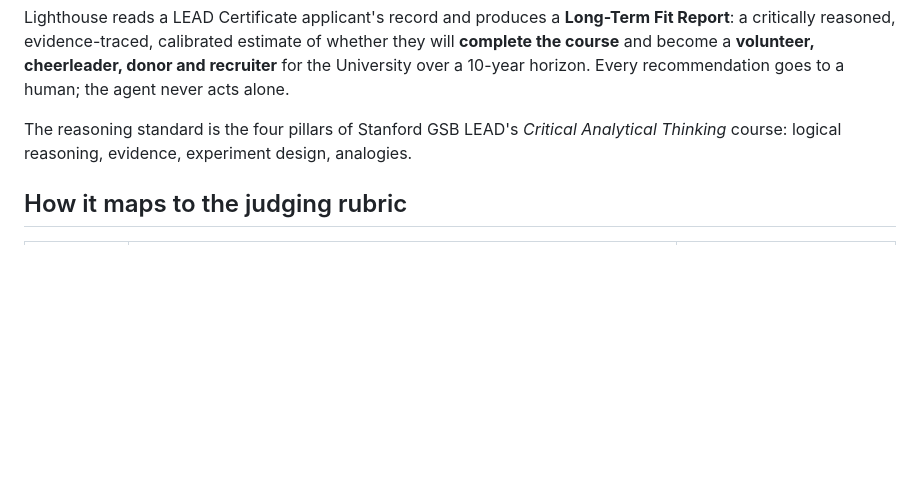
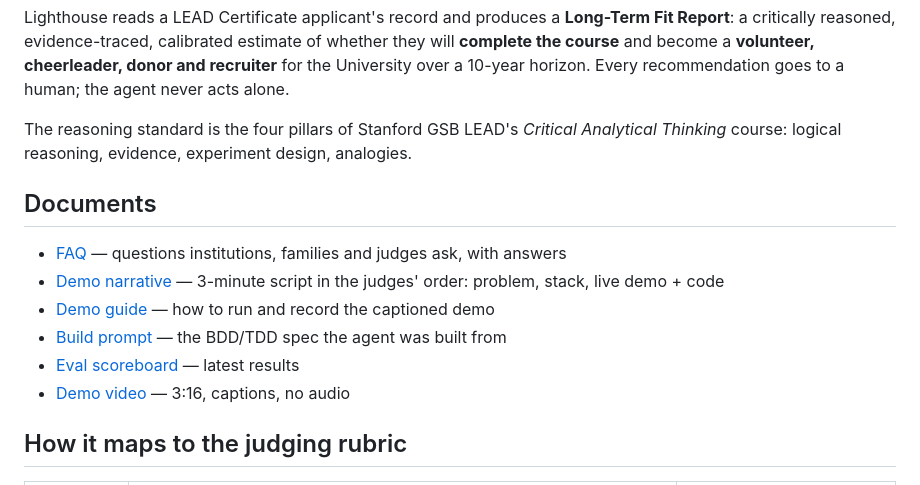
Before and after one commit to SMITHASL/lighthouse-agent, a Markdown page: README.md, the part around the change. Drawn GitHub-style; blank space fills up the shorter version.

Commit message:
README: link FAQ and companion documents
Co-Authored-By: Claude Opus 5 <noreply@anthropic.com>

```diff
--- a/README.md
+++ b/README.md
@@ -5,6 +5,15 @@ Built on [TrueForge](https://trueforge.dev) for the Agent Harness Hackathon (San
 Lighthouse reads a LEAD Certificate applicant's record and produces a **Long-Term Fit Report**: a critically reasoned, evidence-traced, calibrated estimate of whether they will **complete the course** and become a **volunteer, cheerleader, donor and recruiter** for the University over a 10-year horizon. Every recommendation goes to a human; the agent never acts alone.
 
 The reasoning standard is the four pillars of Stanford GSB LEAD's *Critical Analytical Thinking* course: logical reasoning, evidence, experiment design, analogies.
+
+## Documents
+
+- [FAQ](FAQ.md) — questions institutions, families and judges ask, with answers
+- [Demo narrative](NARRATIVE.md) — 3-minute script in the judges' order: problem, stack, live demo + code
+- [Demo guide](DEMO.md) — how to run and record the captioned demo
+- [Build prompt](PROMPT.md) — the BDD/TDD spec the agent was built from
+- [Eval scoreboard](evals/SCOREBOARD.md) — latest results
+- [Demo video](https://github.com/SMITHASL/lighthouse-agent/releases/download/v0.1.0/lighthouse-demo.mp4) — 3:16, captions, no audio
 
 ## How it maps to the judging rubric
 
```
